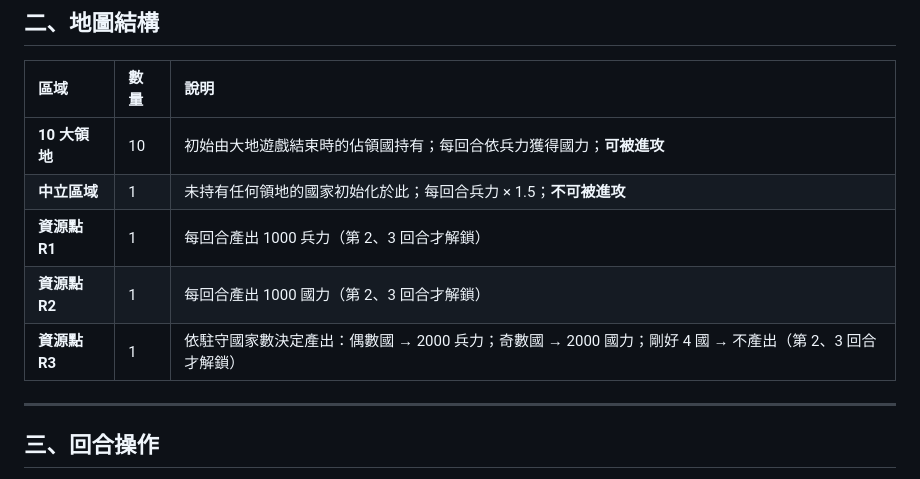
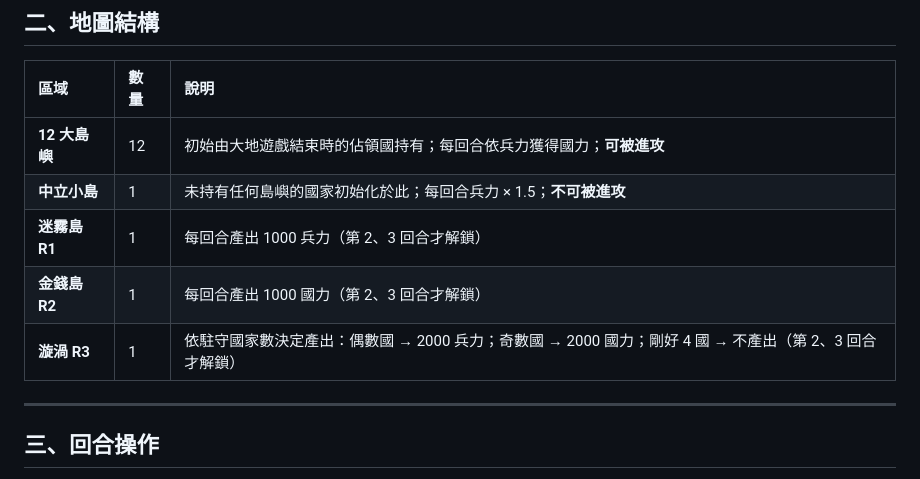
Before and after one commit to LeoOuO/Earth-Game, a Markdown page: 最終大戰說明書.md, the part around the change. Rendered like a GitHub page.

```diff
--- a/最終大戰說明書.md
+++ b/最終大戰說明書.md
@@ -28,11 +28,11 @@
 
 | 區域 | 數量 | 說明 |
 | :---- | :---- | :---- |
-| **10 大領地** | 10 | 初始由大地遊戲結束時的佔領國持有；每回合依兵力獲得國力；**可被進攻** |
-| **中立區域** | 1 | 未持有任何領地的國家初始化於此；每回合兵力 × 1.5；**不可被進攻** |
-| **資源點 R1** | 1 | 每回合產出 1000 兵力（第 2、3 回合才解鎖）|
-| **資源點 R2** | 1 | 每回合產出 1000 國力（第 2、3 回合才解鎖）|
-| **資源點 R3** | 1 | 依駐守國家數決定產出：偶數國 → 2000 兵力；奇數國 → 2000 國力；剛好 4 國 → 不產出（第 2、3 回合才解鎖）|
+| **12 大島嶼** | 12 | 初始由大地遊戲結束時的佔領國持有；每回合依兵力獲得國力；**可被進攻** |
+| **中立小島** | 1 | 未持有任何島嶼的國家初始化於此；每回合兵力 × 1.5；**不可被進攻** |
+| **迷霧島 R1** | 1 | 每回合產出 1000 兵力（第 2、3 回合才解鎖）|
+| **金錢島 R2** | 1 | 每回合產出 1000 國力（第 2、3 回合才解鎖）|
+| **漩渦 R3** | 1 | 依駐守國家數決定產出：偶數國 → 2000 兵力；奇數國 → 2000 國力；剛好 4 國 → 不產出（第 2、3 回合才解鎖）|
 
 ---
 
```
Also changed, not shown: 總規則說明書.md (+7 -7 lines), 美宣需求.md (+27 -26 lines).
